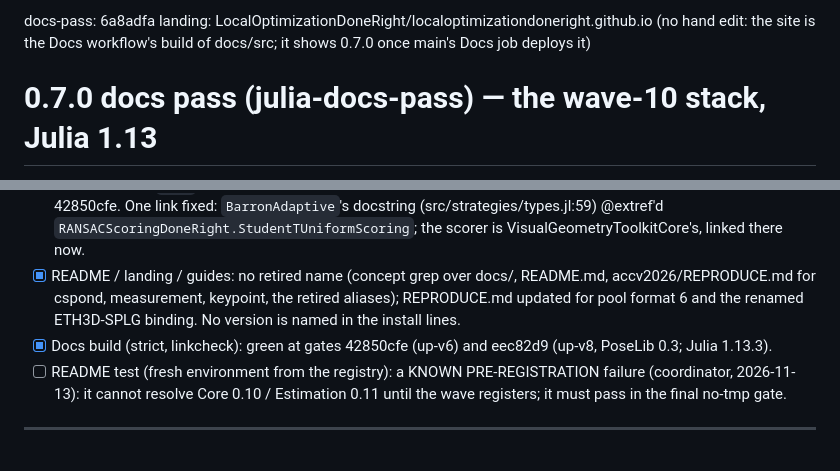
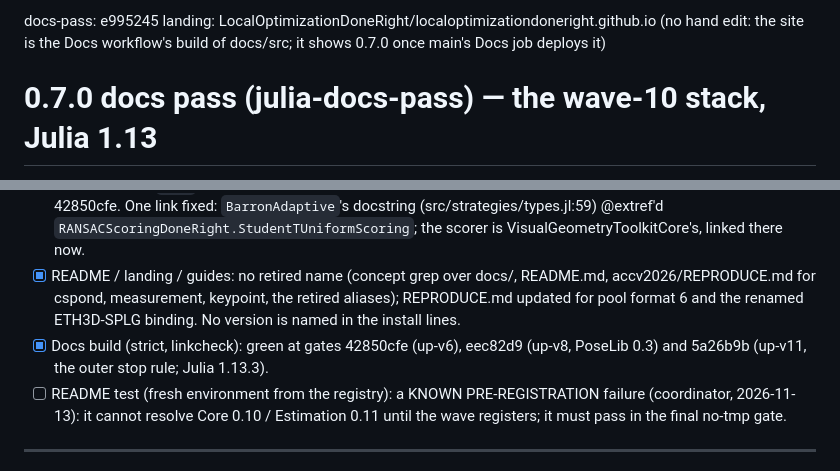
Before and after one commit to VisualGeometryToolkit/LocalOptimizationDoneRight.jl, a Markdown page: .release/docs-pass.md, 2 parts joined by grey strips. Drawn GitHub-style.

Commit message:
Release records: re-recorded at e995245, gate 5a26b9b on up-v11

```diff
--- a/.release/docs-pass.md
+++ b/.release/docs-pass.md
@@ -1,4 +1,4 @@
-docs-pass: 6a8adfa
+docs-pass: e995245
 landing: LocalOptimizationDoneRight/localoptimizationdoneright.github.io (no hand edit: the site is the Docs workflow's build of docs/src; it shows 0.7.0 once main's Docs job deploys it)
 
 # 0.7.0 docs pass (julia-docs-pass) — the wave-10 stack, Julia 1.13
@@ -14,7 +14,7 @@ LocalOptimizationDoneRight 0.7.0 (breaking) on VisualGeometryToolkitCore 0.10, V
 - [x] README / landing / guides: no retired name (concept grep over docs/, README.md, accv2026/REPRODUCE.md for cspond,
   measurement, keypoint, the retired aliases); REPRODUCE.md updated for pool format 6 and the renamed ETH3D-SPLG binding.
   No version is named in the install lines.
-- [x] Docs build (strict, linkcheck): green at gates 42850cfe (up-v6) and eec82d9 (up-v8, PoseLib 0.3; Julia 1.13.3).
+- [x] Docs build (strict, linkcheck): green at gates 42850cfe (up-v6), eec82d9 (up-v8, PoseLib 0.3) and 5a26b9b (up-v11, the outer stop rule; Julia 1.13.3).
 - [ ] README test (fresh environment from the registry): a KNOWN PRE-REGISTRATION failure (coordinator, 2026-11-13): it
   cannot resolve Core 0.10 / Estimation 0.11 until the wave registers; it must pass in the final no-tmp gate.
 
```
Also changed, not shown: .release/duplication-checklist.md (+1 -1 lines).
